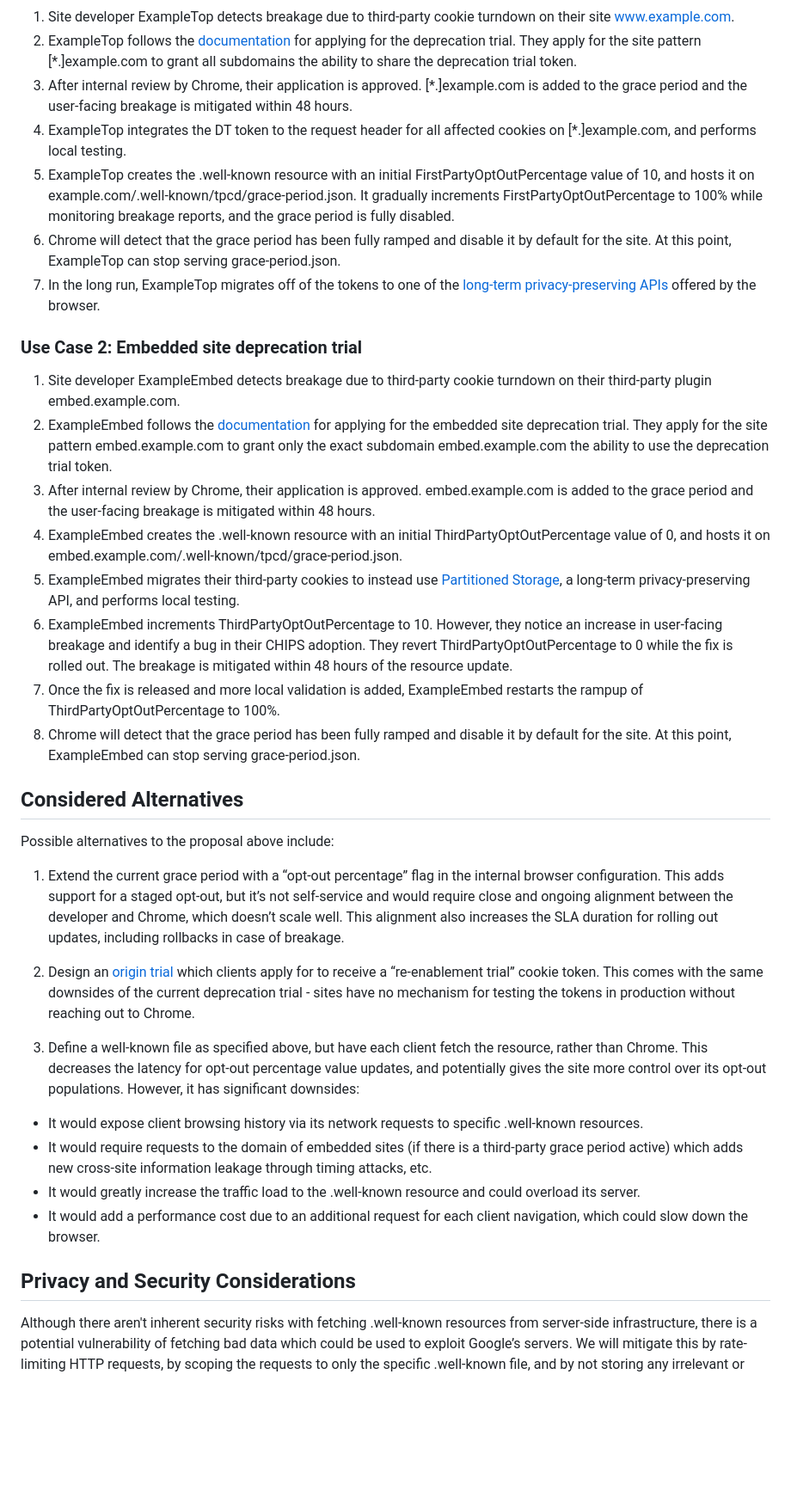
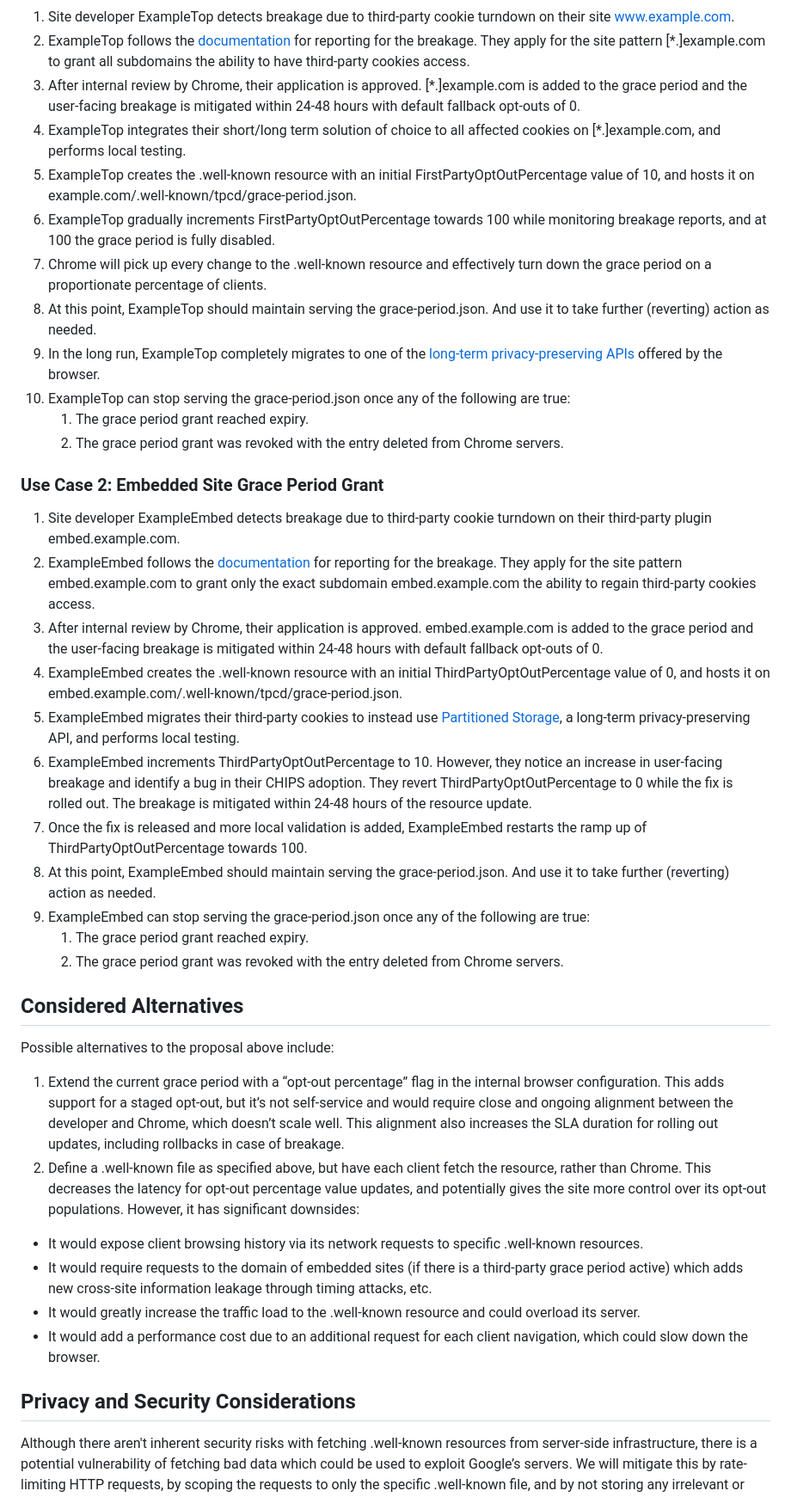
Before and after one commit to explainers-by-googlers/3pcd-grace-period-opt-out, a Markdown page: README.md, the part around one of its changes. Shown at 86% size. Rendered like a GitHub page; blank space fills up the shorter version.

Commit message:
Update README.md
Update in reference to 3PCD UCC transition.

```diff
--- a/README.md
+++ b/README.md
@@ -45,35 +60,50 @@ The following flows detail possible development journeys for sites incorporating
 1. Site developer ExampleTop detects breakage due to third-party cookie turndown on their site www.example.com.
-1. ExampleTop follows the [documentation](https://developers.google.com/privacy-sandbox/3pcd/temporary-exceptions/first-party-deprecation-trial) for applying for the deprecation trial. They apply for the site pattern [*.]example.com to grant all subdomains the ability to share the deprecation trial token.
-1. After internal review by Chrome, their application is approved. [*.]example.com is added to the grace period and the user-facing breakage is mitigated within 48 hours.
-1. ExampleTop integrates the DT token to the request header for all affected cookies on [*.]example.com, and performs local testing.
-1. ExampleTop creates the .well-known resource with an initial FirstPartyOptOutPercentage value of 10, and hosts it on example.com/.well-known/tpcd/grace-period.json. It gradually increments FirstPartyOptOutPercentage to 100% while monitoring breakage reports, and the grace period is fully disabled.
-1. Chrome will detect that the grace period has been fully ramped and disable it by default for the site. At this point, ExampleTop can stop serving grace-period.json.
-1. In the long run, ExampleTop migrates off of the tokens to one of the [long-term privacy-preserving APIs](https://developers.google.com/privacy-sandbox/3pcd/prepare/prepare-for-phaseout#take_action_to_ensure_your_sites_are_prepared) offered by the browser.
+2. ExampleTop follows the [documentation](https://developers.google.com/privacy-sandbox/blog/3pc-exceptions-update?hl=en#details_of_the_updated_grace_period) for reporting for the breakage. They apply for the site pattern [*.]example.com to grant all subdomains the ability to have third-party cookies access.
+3. After internal review by Chrome, their application is approved. [*.]example.com is added to the grace period and the user-facing breakage is mitigated within 24-48 hours with default fallback opt-outs of 0.
+4. ExampleTop integrates their short/long term solution of choice to all affected cookies on [*.]example.com, and performs local testing.
+5. ExampleTop creates the .well-known resource with an initial FirstPartyOptOutPercentage value of 10, and hosts it on example.com/.well-known/tpcd/grace-period.json.
+6. ExampleTop gradually increments FirstPartyOptOutPercentage towards 100 while monitoring breakage reports, and at 100 the grace period is fully disabled.
+7. Chrome will pick up every change to the .well-known resource and effectively turn down the grace period on a proportionate percentage of clients.
+8. At this point, ExampleTop should maintain serving the grace-period.json. And use it to take further (reverting) action as needed.
+9. In the long run, ExampleTop completely migrates to one of the [long-term privacy-preserving APIs](https://developers.google.com/privacy-sandbox/3pcd/prepare/prepare-for-phaseout#take_action_to_ensure_your_sites_are_prepared) offered by the browser.
+10. ExampleTop can stop serving the grace-period.json once any of the following are true:
+    1. The grace period grant reached expiry.
+    2. The grace period grant was revoked with the entry deleted from Chrome servers.
 
-### Use Case 2: Embedded site deprecation trial
+
+### Use Case 2: Embedded Site Grace Period Grant
+
+
+
 1. Site developer ExampleEmbed detects breakage due to third-party cookie turndown on their third-party plugin embed.example.com.
-1. ExampleEmbed follows the [documentation](https://developers.google.com/privacy-sandbox/3pcd/temporary-exceptions/third-party-deprecation-trial) for applying for the embedded site deprecation trial. They apply for the site pattern embed.example.com to grant only the exact subdomain embed.example.com the ability to use the deprecation trial token.
-1. After internal review by Chrome, their application is approved. embed.example.com is added to the grace period and the user-facing breakage is mitigated within 48 hours.
-1. ExampleEmbed creates the .well-known resource with an initial ThirdPartyOptOutPercentage value of 0, and hosts it on embed.example.com/.well-known/tpcd/grace-period.json.
-1. ExampleEmbed migrates their third-party cookies to instead use [Partitioned Storage](https://developers.google.com/privacy-sandbox/3pcd/chips), a long-term privacy-preserving API, and performs local testing.
-1. ExampleEmbed increments ThirdPartyOptOutPercentage to 10. However, they notice an increase in user-facing breakage and identify a bug in their CHIPS adoption. They revert ThirdPartyOptOutPercentage to 0 while the fix is rolled out. The breakage is mitigated within 48 hours of the resource update.
-1. Once the fix is released and more local validation is added, ExampleEmbed restarts the rampup of ThirdPartyOptOutPercentage to 100%.
-1. Chrome will detect that the grace period has been fully ramped and disable it by default for the site. At this point, ExampleEmbed can stop serving grace-period.json.
+2. ExampleEmbed follows the [documentation](https://developers.google.com/privacy-sandbox/blog/3pc-exceptions-update?hl=en#details_of_the_updated_grace_period) for reporting for the breakage. They apply for the site pattern embed.example.com to grant only the exact subdomain embed.example.com the ability to regain third-party cookies access.
+3. After internal review by Chrome, their application is approved. embed.example.com is added to the grace period and the user-facing breakage is mitigated within 24-48 hours with default fallback opt-outs of 0.
+4. ExampleEmbed creates the .well-known resource with an initial ThirdPartyOptOutPercentage value of 0, and hosts it on embed.example.com/.well-known/tpcd/grace-period.json.
+5. ExampleEmbed migrates their third-party cookies to instead use [Partitioned Storage](https://developers.google.com/privacy-sandbox/3pcd/chips), a long-term privacy-preserving API, and performs local testing.
+6. ExampleEmbed increments ThirdPartyOptOutPercentage to 10. However, they notice an increase in user-facing breakage and identify a bug in their CHIPS adoption. They revert ThirdPartyOptOutPercentage to 0 while the fix is rolled out. The breakage is mitigated within 24-48 hours of the resource update.
+7. Once the fix is released and more local validation is added, ExampleEmbed restarts the ramp up of ThirdPartyOptOutPercentage towards 100.
+8. At this point, ExampleEmbed should maintain serving the grace-period.json. And use it to take further (reverting) action as needed.
+9. ExampleEmbed can stop serving the grace-period.json once any of the following are true:
+    1. The grace period grant reached expiry.
+    2. The grace period grant was revoked with the entry deleted from Chrome servers.
+
 
 ## Considered Alternatives
+
 Possible alternatives to the proposal above include:
 
+
+
 1. Extend the current grace period with a “opt-out percentage” flag in the internal browser configuration. This adds support for a staged opt-out, but it’s not self-service and would require close and ongoing alignment between the developer and Chrome, which doesn’t scale well. This alignment also increases the SLA duration for rolling out updates, including rollbacks in case of breakage.
+2. Define a .well-known file as specified above, but have each client fetch the resource, rather than Chrome. This decreases the latency for opt-out percentage value updates, and potentially gives the site more control over its opt-out populations. However, it has significant downsides:
+* It would expose client browsing history via its network requests to specific .well-known resources.
+* It would require requests to the domain of embedded sites (if there is a third-party grace period active) which adds new cross-site information leakage through timing attacks, etc.
+* It would greatly increase the traffic load to the .well-known resource and could overload its server.
+* It would add a performance cost due to an additional request for each client navigation, which could slow down the browser.
 
-1. Design an [origin trial](https://www.chromium.org/blink/origin-trials/) which clients apply for to receive a “re-enablement trial” cookie token. This comes with the same downsides of the current deprecation trial - sites have no mechanism for testing the tokens in production without reaching out to Chrome.
-
-1. Define a well-known file as specified above, but have each client fetch the resource, rather than Chrome. This decreases the latency for opt-out percentage value updates, and potentially gives the site more control over its opt-out populations. However, it has significant downsides:
-- It would expose client browsing history via its network requests to specific .well-known resources.
-- It would require requests to the domain of embedded sites (if there is a third-party grace period active) which adds new cross-site information leakage through timing attacks, etc.
-- It would greatly increase the traffic load to the .well-known resource and could overload its server.
-- It would add a performance cost due to an additional request for each client navigation, which could slow down the browser.
 
 ## Privacy and Security Considerations
+
 Although there aren't inherent security risks with fetching .well-known resources from server-side infrastructure, there is a potential vulnerability of fetching bad data which could be used to exploit Google’s servers. We will mitigate this by rate-limiting HTTP requests, by scoping the requests to only the specific .well-known file, and by not storing any irrelevant or invalid information from the file - only what matches the [spec](https://github.com/explainers-by-googlers/3pcd-deprecation-trial-staged-rollout/blob/main/well-known-specification.md).
 
 Assigning every user to a randomized cohort for each site in the grace period creates a stable identifier with a high level of entropy for each client, which could be a privacy concern if it is used to identify distinct users. We are mitigating this risk factor by ensuring these cohorts are cleared on site data deletion. These cohorts are also independent and only apply to one site, so it’s not possible for a site to join the cohorts and construct a cross-site identifier for tracking.
```
Also changed, not shown: other parts of README.md (+44 -25 lines).
